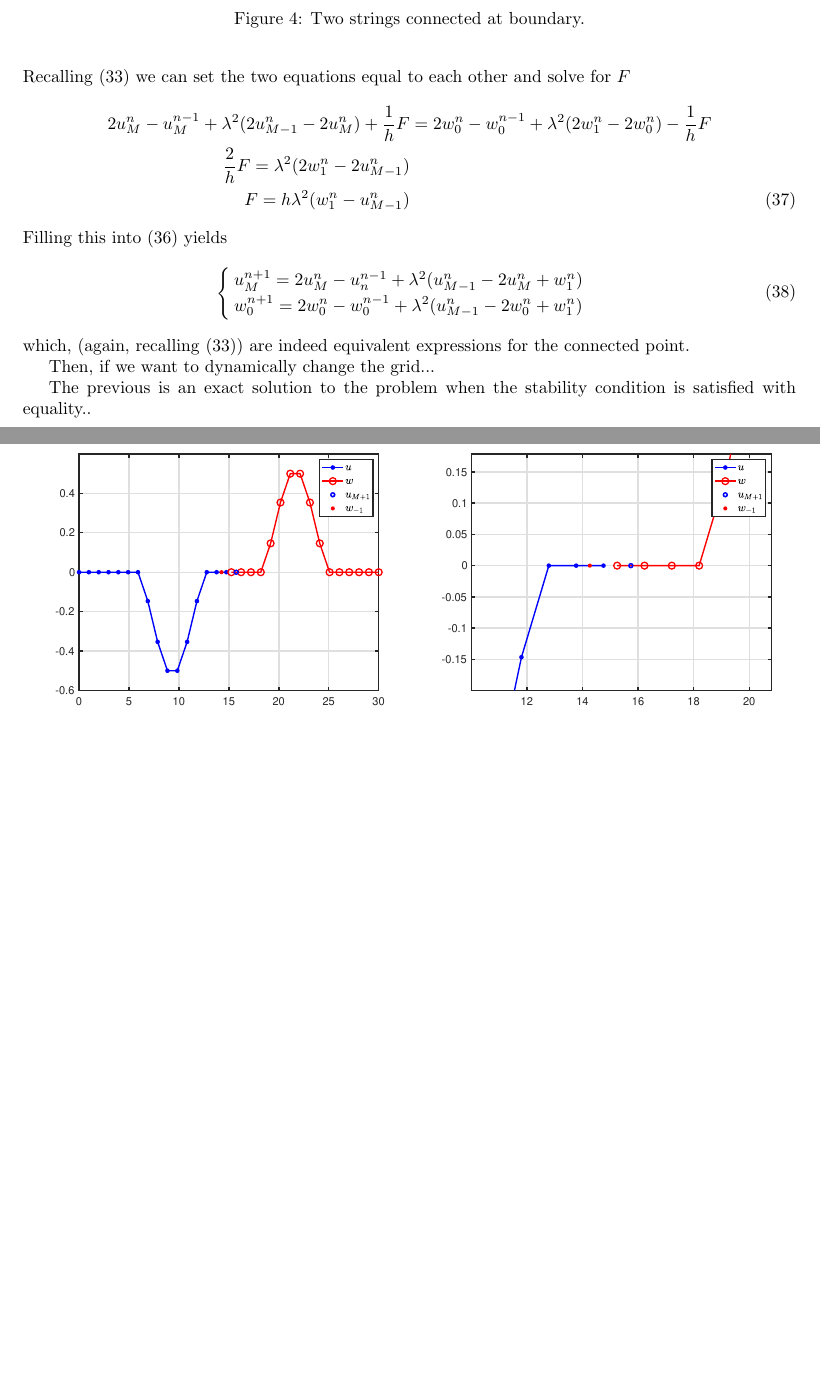
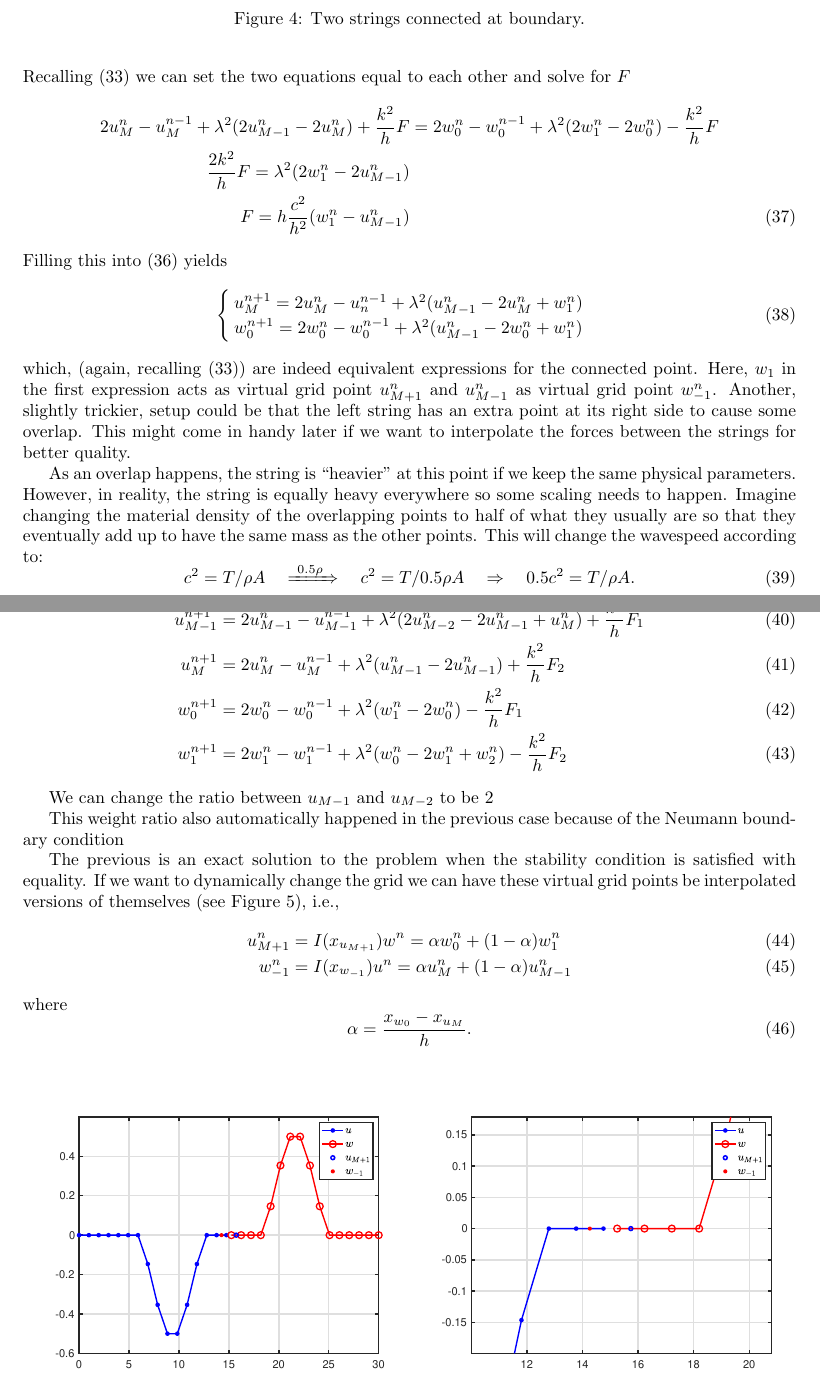
Before and after one commit to SilvinWillemsen/DynamicBoundaries, a LaTeX document (main.tex): two parts of pages 8 and 9 of 9 before the commit and two parts of pages 8 and 9 of 10 after it, joined at a grey line, cut so that both start at the same text, the shorter picture padded with empty space. Compiled offline with pdfLaTeX.

Commit message:
Updates from Overleaf

```diff
--- a/main.tex
+++ b/main.tex
@@ -364,10 +364,10 @@ In order to calculate $F$ we expand \eqref{eq:systemHalfStrings} and solve for t
 \end{equation}
 Recalling \eqref{eq:rigid} we can set the two equations equal to each other and solve for $F$
 \begin{align}
-    2u_M^n - u_M^{n-1} + \lambda^2(2u_{M-1}^n-2u_M^n) + \frac{1}{h} F &=
-    2w_0^n - w_0^{n-1} + \lambda^2(2w_1^n-2w_0^n) - \frac{1}{h} F\nonumber\\
-    \frac{2}{h}F = \lambda^2(2w_1^n - 2u_{M-1}^n)\nonumber\\
-    F = h \lambda^2(w_1^n - u_{M-1}^n)
+    2u_M^n - u_M^{n-1} + \lambda^2(2u_{M-1}^n-2u_M^n) + \frac{k^2}{h} F &=
+    2w_0^n - w_0^{n-1} + \lambda^2(2w_1^n-2w_0^n) - \frac{k^2}{h} F\nonumber\\
+    \frac{2k^2}{h}F = \lambda^2(2w_1^n - 2u_{M-1}^n)\nonumber\\
+    F = h \frac{c^2}{h^2}(w_1^n - u_{M-1}^n)
 \end{align}
 Filling this into \eqref{eq:expandedSystem} yields
 \begin{equation}
@@ -376,17 +376,39 @@ Filling this into \eqref{eq:expandedSystem} yields
     w^{n+1}_0 = 2w_0^n - w_0^{n-1} + \lambda^2(u_{M-1}^n-2w_0^n+w_1^n)\\
     \end{cases}
 \end{equation}
-which, (again, recalling \eqref{eq:rigid}) are indeed equivalent expressions for the connected point.
+which, (again, recalling \eqref{eq:rigid}) are indeed equivalent expressions for the connected point. Here, $w_1$ in the first expression acts as virtual grid point $u_{M+1}^n$ and $u_{M-1}^n$ as virtual grid point $w_{-1}^n$.
+Another, slightly trickier, setup could be that the left string has an extra point at its right side to cause some overlap. This might come in handy later if we want to interpolate the forces between the strings for better quality.
 
-Then, if we want to dynamically change the grid...
+As an overlap happens, the string is ``heavier" at this point if we keep the same physical parameters. However, in reality, the string is equally heavy everywhere so some scaling needs to happen. Imagine changing the material density of the overlapping points to half of what they usually are so that they eventually add up to have the same mass as the other points. This will change the wavespeed according to:
+\begin{equation}
+    c^2 = T/\rho A \quad \xRightarrow[]{\ 0.5\rho\ }\quad c^2 = T/0.5\rho A \quad \Rightarrow \quad 0.5c^2 = T/\rho A.
+\end{equation}
+For the overlapping points, we will now have the following update equations
+\begin{align}
+    u_{M-1}^{n+1}& = 2u_{M-1}^n - u_{M-1}^{n-1} + \lambda^2 (2u_{M-2}^n - 2u_{M-1}^n + u_{M}^n) + \frac{k^2}{h}F_1\\
+    u_{M}^{n+1} &= 2u_{M}^n - u_{M}^{n-1} + \lambda^2 (u_{M-1}^n - 2u_{M-1}^n) + \frac{k^2}{h}F_2\\
+    w_0^{n+1} &= 2w_0^n-w_0^{n-1} + \lambda^2 (w_1^n-2w_0^n) - \frac{k^2}{h}F_1\\
+    w_1^{n+1} &= 2w_1^n-w_1^{n-1} + \lambda^2 (w_0^n-2w_1^n+w_2^n) - \frac{k^2}{h}F_2
+\end{align}
 
-The previous is an exact solution to the problem when the stability condition is satisfied with equality..
+We can change the ratio between $u_{M-1}$ and $u_{M-2}$ to be 2
 
+This weight ratio also automatically happened in the previous case because of the Neumann boundary condition
+
+The previous is an exact solution to the problem when the stability condition is satisfied with equality. If we want to dynamically change the grid we can have these virtual grid points be interpolated versions of themselves (see Figure \ref{eq:interpolated}), i.e.,
+\begin{align}
+    u_{M+1}^n &= I(x_{u_{M+1}})w^n = \alpha w_0^n + (1-\alpha)w_1^n\\
+    w_{-1}^n &= I(x_{w_{-1}})u^n = \alpha u_M^n + (1-\alpha)u_{M-1}^n
+\end{align}
+where
+\begin{equation}
+    \alpha = \frac{x_{w_0} - x_{u_M}}{h}.
+\end{equation}
 
 
 \begin{figure}[h]
     \centering
     \subfloat[When $h$ changes.]{\label{fig:interpolatedFull}{ \includegraphics[width=0.5\textwidth]{twoFreeStringsInterpolatedFull.eps}}}
-    \subfloat[At the left boundary.]{\label{fig:interpolatedZoom}{ \includegraphics[width=0.5\textwidth]{twoFreeStringsInterpolated.eps}}}
-    \caption{Zoomed}
+    \subfloat[Zoomed]{\label{fig:interpolatedZoom}{ \includegraphics[width=0.5\textwidth]{twoFreeStringsInterpolated.eps}}}
+    \caption{}\label{eq:interpolated}
 \end{figure}
```
Also changed, not shown: main.tex (28 more changed lines).
